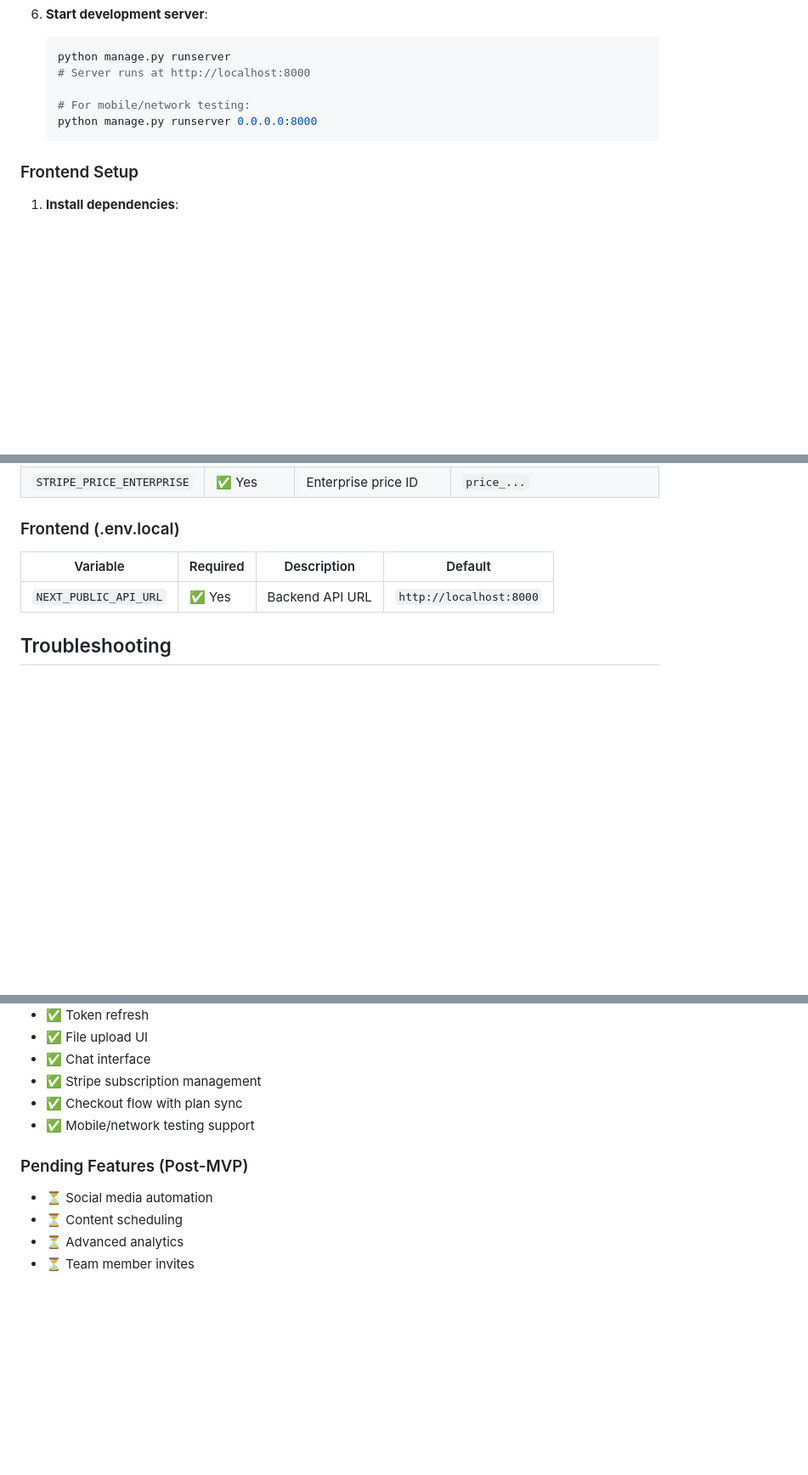
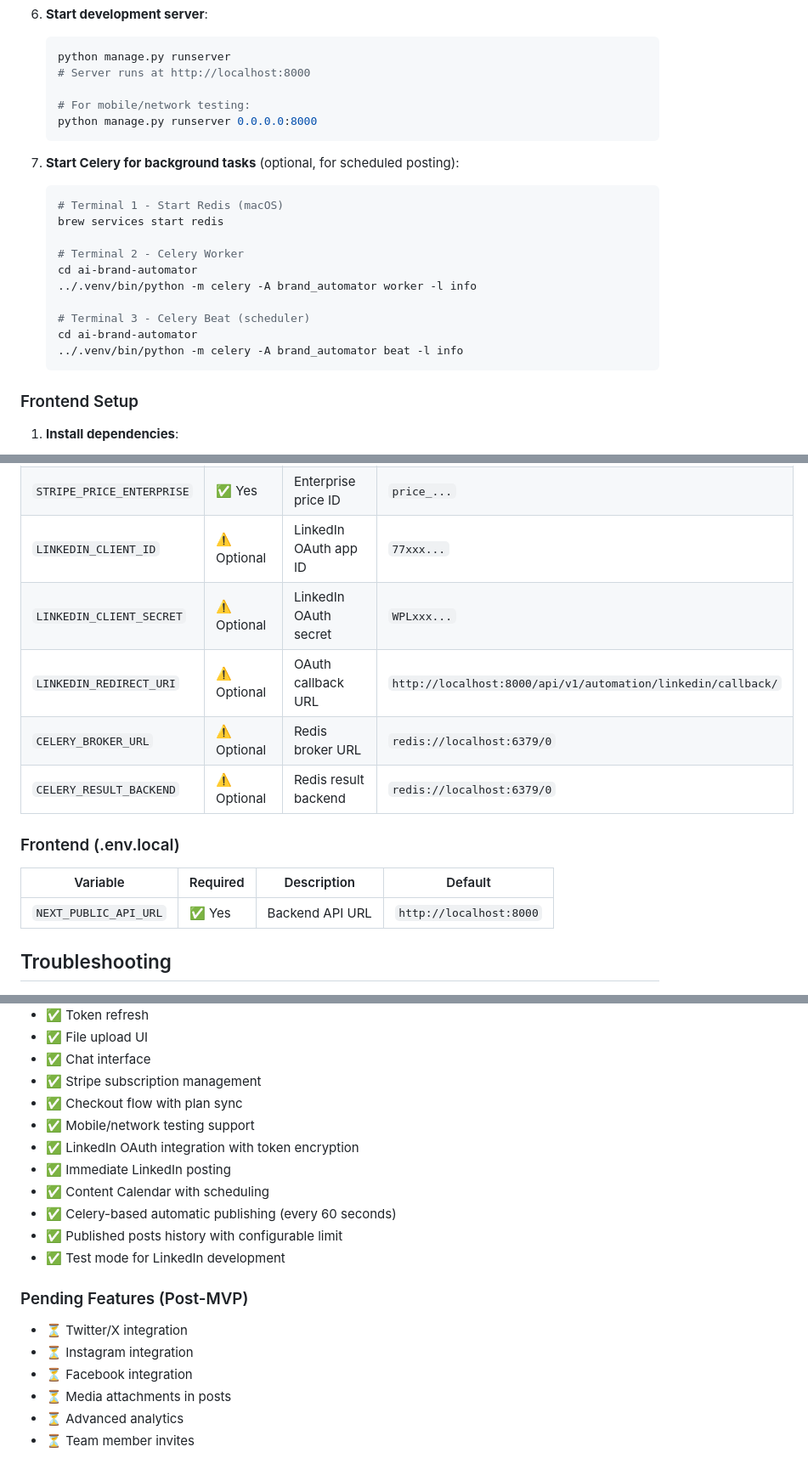
Before and after one commit to naveenah/Prevision_WS, a Markdown page: README.md, 3 parts joined by grey strips. Shown at 85% size. Drawn GitHub-style; blank space fills up the shorter version.

````diff
--- a/README.md
+++ b/README.md
@@ -128,6 +140,20 @@ A Django REST Framework backend with Next.js frontend that helps businesses crea
    python manage.py runserver 0.0.0.0:8000
    ```
 
+7. **Start Celery for background tasks** (optional, for scheduled posting):
+   ```bash
+   # Terminal 1 - Start Redis (macOS)
+   brew services start redis
+
+   # Terminal 2 - Celery Worker
+   cd ai-brand-automator
+   ../.venv/bin/python -m celery -A brand_automator worker -l info
+
+   # Terminal 3 - Celery Beat (scheduler)
+   cd ai-brand-automator
+   ../.venv/bin/python -m celery -A brand_automator beat -l info
+   ```
+
 ### Frontend Setup
 
 1. **Install dependencies**:
@@ -279,6 +320,11 @@ tenant = Tenant.objects.create(
 | `STRIPE_PRICE_BASIC` | ✅ Yes | Basic plan price ID | `price_...` |
 | `STRIPE_PRICE_PRO` | ✅ Yes | Pro plan price ID | `price_...` |
 | `STRIPE_PRICE_ENTERPRISE` | ✅ Yes | Enterprise price ID | `price_...` |
+| `LINKEDIN_CLIENT_ID` | ⚠️ Optional | LinkedIn OAuth app ID | `77xxx...` |
+| `LINKEDIN_CLIENT_SECRET` | ⚠️ Optional | LinkedIn OAuth secret | `WPLxxx...` |
+| `LINKEDIN_REDIRECT_URI` | ⚠️ Optional | OAuth callback URL | `http://localhost:8000/api/v1/automation/linkedin/callback/` |
+| `CELERY_BROKER_URL` | ⚠️ Optional | Redis broker URL | `redis://localhost:6379/0` |
+| `CELERY_RESULT_BACKEND` | ⚠️ Optional | Redis result backend | `redis://localhost:6379/0` |
 
 ### Frontend (.env.local)
 
@@ -368,9 +414,17 @@ See [LICENSE.md](LICENSE.md)
 - ✅ Stripe subscription management
 - ✅ Checkout flow with plan sync
 - ✅ Mobile/network testing support
+- ✅ LinkedIn OAuth integration with token encryption
+- ✅ Immediate LinkedIn posting
+- ✅ Content Calendar with scheduling
+- ✅ Celery-based automatic publishing (every 60 seconds)
+- ✅ Published posts history with configurable limit
+- ✅ Test mode for LinkedIn development
 
 ### Pending Features (Post-MVP)
-- ⏳ Social media automation
-- ⏳ Content scheduling
+- ⏳ Twitter/X integration
+- ⏳ Instagram integration
+- ⏳ Facebook integration
+- ⏳ Media attachments in posts
 - ⏳ Advanced analytics
 - ⏳ Team member invites
````
Also changed, not shown: other parts of README.md (+32 -5 lines).
